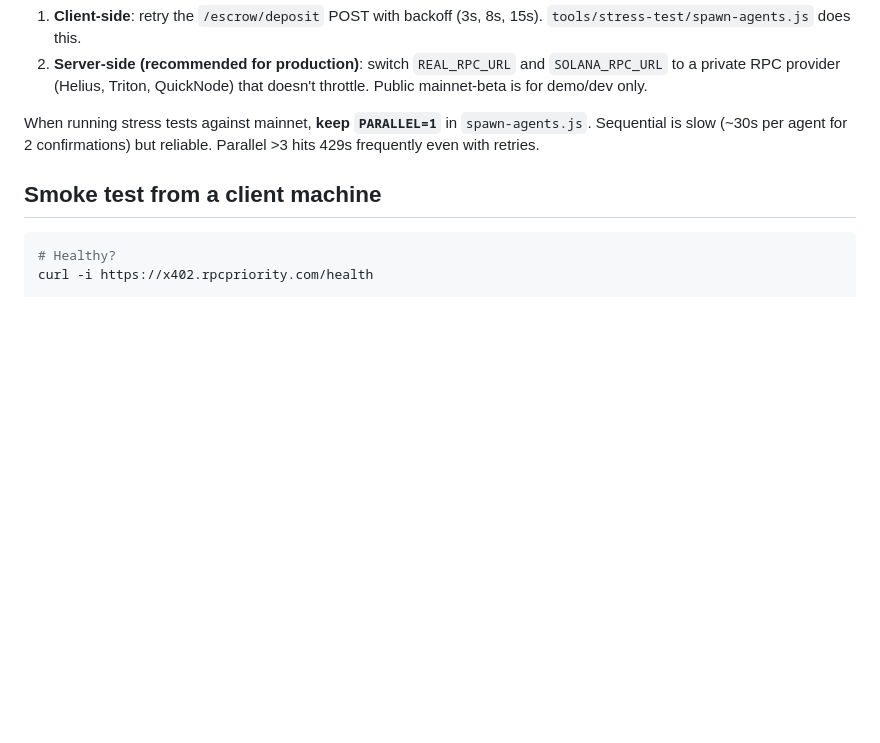
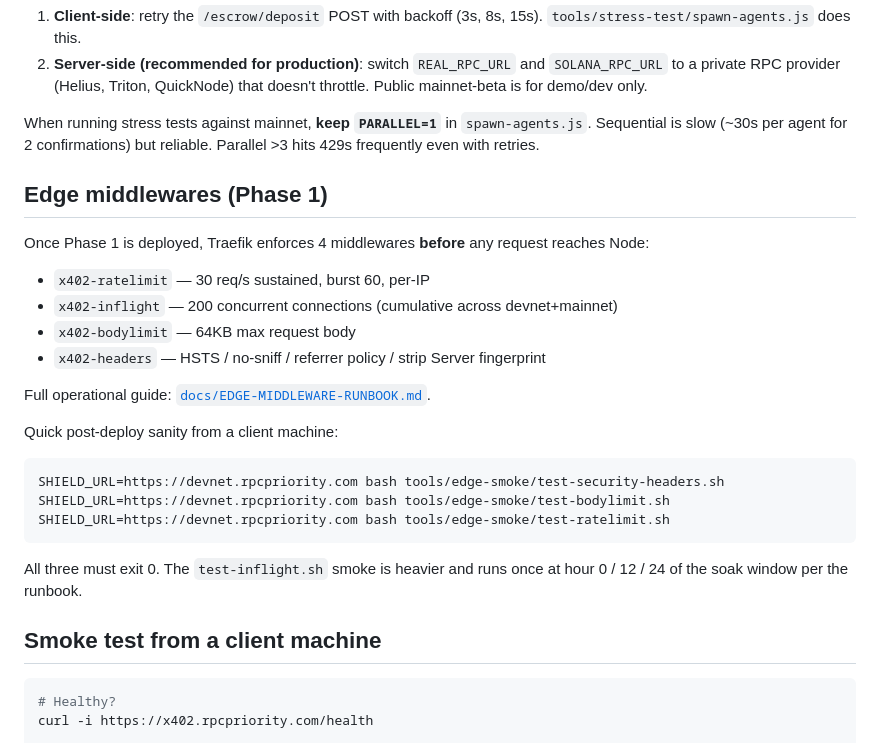
Before and after one commit to flavioparah/x402-priority-protocol, a Markdown page: docs/DEPLOY.md, the part around the change. Drawn GitHub-style; blank space fills up the shorter version.

Commit message:
docs(deploy): cross-link edge middleware runbook (Phase 1)
Adds a "Edge middlewares (Phase 1)" subsection in DEPLOY.md pointing to
docs/EDGE-MIDDLEWARE-RUNBOOK.md and showing a 3-line post-deploy smoke
sanity check.

Co-Authored-By: Claude Opus 4.7 <noreply@anthropic.com>

````diff
--- a/docs/DEPLOY.md
+++ b/docs/DEPLOY.md
@@ -131,6 +131,29 @@ The Shield's `verifyDepositTx()` calls `getParsedTransaction` on the upstream RP
 2. **Server-side (recommended for production)**: switch `REAL_RPC_URL` and `SOLANA_RPC_URL` to a private RPC provider (Helius, Triton, QuickNode) that doesn't throttle. Public mainnet-beta is for demo/dev only.
 
 When running stress tests against mainnet, **keep `PARALLEL=1`** in `spawn-agents.js`. Sequential is slow (~30s per agent for 2 confirmations) but reliable. Parallel >3 hits 429s frequently even with retries.
+
+## Edge middlewares (Phase 1)
+
+Once Phase 1 is deployed, Traefik enforces 4 middlewares **before** any
+request reaches Node:
+
+- `x402-ratelimit` — 30 req/s sustained, burst 60, per-IP
+- `x402-inflight` — 200 concurrent connections (cumulative across devnet+mainnet)
+- `x402-bodylimit` — 64KB max request body
+- `x402-headers` — HSTS / no-sniff / referrer policy / strip Server fingerprint
+
+Full operational guide: [`docs/EDGE-MIDDLEWARE-RUNBOOK.md`](EDGE-MIDDLEWARE-RUNBOOK.md).
+
+Quick post-deploy sanity from a client machine:
+
+```bash
+SHIELD_URL=https://devnet.rpcpriority.com bash tools/edge-smoke/test-security-headers.sh
+SHIELD_URL=https://devnet.rpcpriority.com bash tools/edge-smoke/test-bodylimit.sh
+SHIELD_URL=https://devnet.rpcpriority.com bash tools/edge-smoke/test-ratelimit.sh
+```
+
+All three must exit 0. The `test-inflight.sh` smoke is heavier and runs
+once at hour 0 / 12 / 24 of the soak window per the runbook.
 
 ## Smoke test from a client machine
 
````
